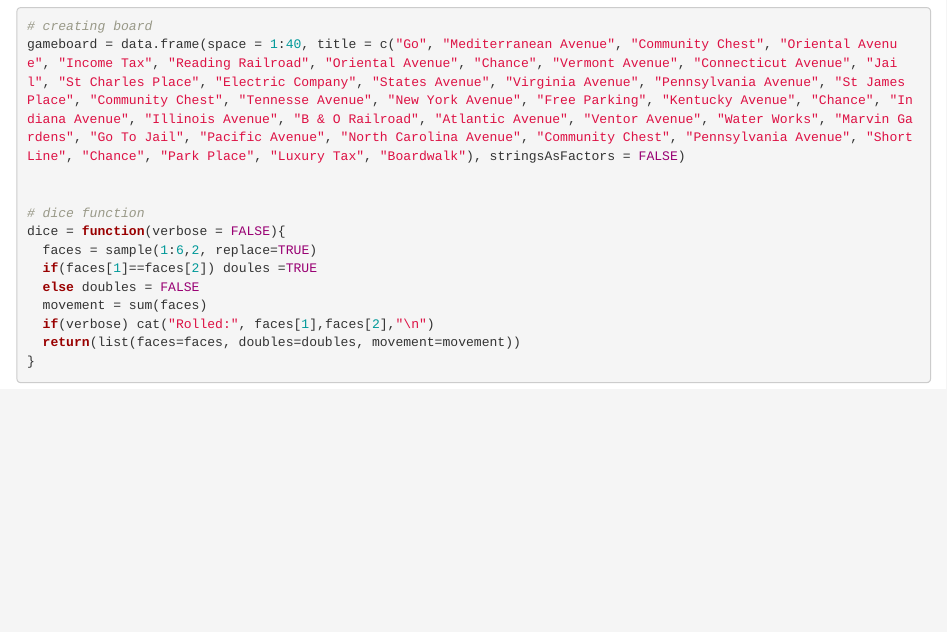
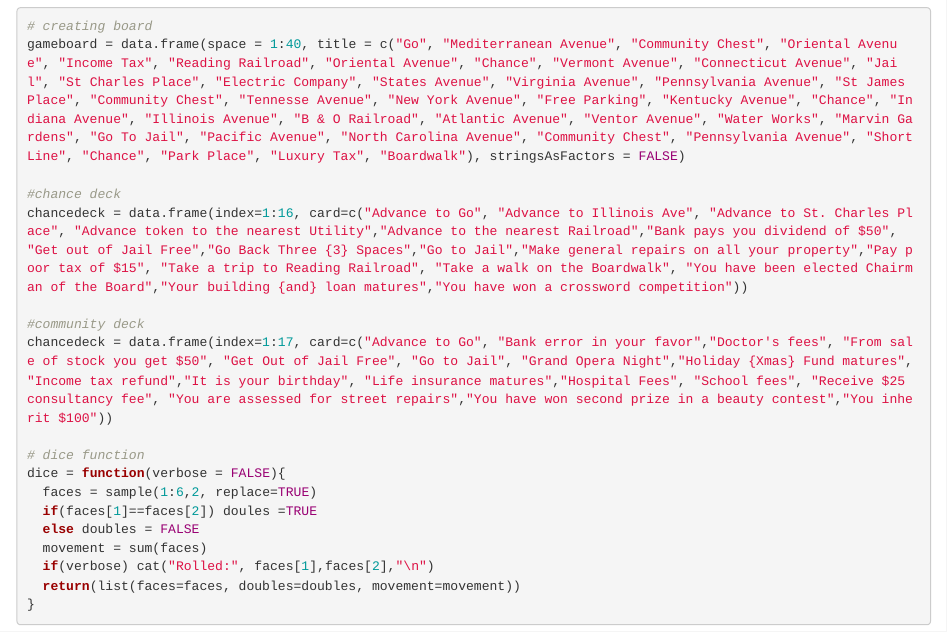
Before and after one commit to sjmosey/Monopoly_project, an R Markdown document (monopoly_submission.Rmd): the page in a window 1100 px wide, from 1830 px down. Rendered offline with R 4.5, knitr and Pandoc, with nearby package versions; drawn as R Markdown's standard HTML page in place of the format the file asks for.

Commit message:
Update monopoly_submission.Rmd

```diff
--- a/monopoly_submission.Rmd
+++ b/monopoly_submission.Rmd
@@ -62,6 +62,11 @@ MISCELLANEOUS: Money can be loaned to a player through only the bank mortgaging
 # creating board
 gameboard = data.frame(space = 1:40, title = c("Go", "Mediterranean Avenue", "Community Chest", "Oriental Avenue", "Income Tax", "Reading Railroad", "Oriental Avenue", "Chance", "Vermont Avenue", "Connecticut Avenue", "Jail", "St Charles Place", "Electric Company", "States Avenue", "Virginia Avenue", "Pennsylvania Avenue", "St James Place", "Community Chest", "Tennesse Avenue", "New York Avenue", "Free Parking", "Kentucky Avenue", "Chance", "Indiana Avenue", "Illinois Avenue", "B & O Railroad", "Atlantic Avenue", "Ventor Avenue", "Water Works", "Marvin Gardens", "Go To Jail", "Pacific Avenue", "North Carolina Avenue", "Community Chest", "Pennsylvania Avenue", "Short Line", "Chance", "Park Place", "Luxury Tax", "Boardwalk"), stringsAsFactors = FALSE)
 
+#chance deck
+chancedeck = data.frame(index=1:16, card=c("Advance to Go", "Advance to Illinois Ave", "Advance to St. Charles Place", "Advance token to the nearest Utility","Advance to the nearest Railroad","Bank pays you dividend of $50", "Get out of Jail Free","Go Back Three {3} Spaces","Go to Jail","Make general repairs on all your property","Pay poor tax of $15", "Take a trip to Reading Railroad", "Take a walk on the Boardwalk", "You have been elected Chairman of the Board","Your building {and} loan matures","You have won a crossword competition"))
+
+#community deck
+chancedeck = data.frame(index=1:17, card=c("Advance to Go", "Bank error in your favor","Doctor's fees", "From sale of stock you get $50", "Get Out of Jail Free", "Go to Jail", "Grand Opera Night","Holiday {Xmas} Fund matures", "Income tax refund","It is your birthday", "Life insurance matures","Hospital Fees", "School fees", "Receive $25 consultancy fee", "You are assessed for street repairs","You have won second prize in a beauty contest","You inherit $100"))
 
 # dice function
 dice = function(verbose = FALSE){
```
